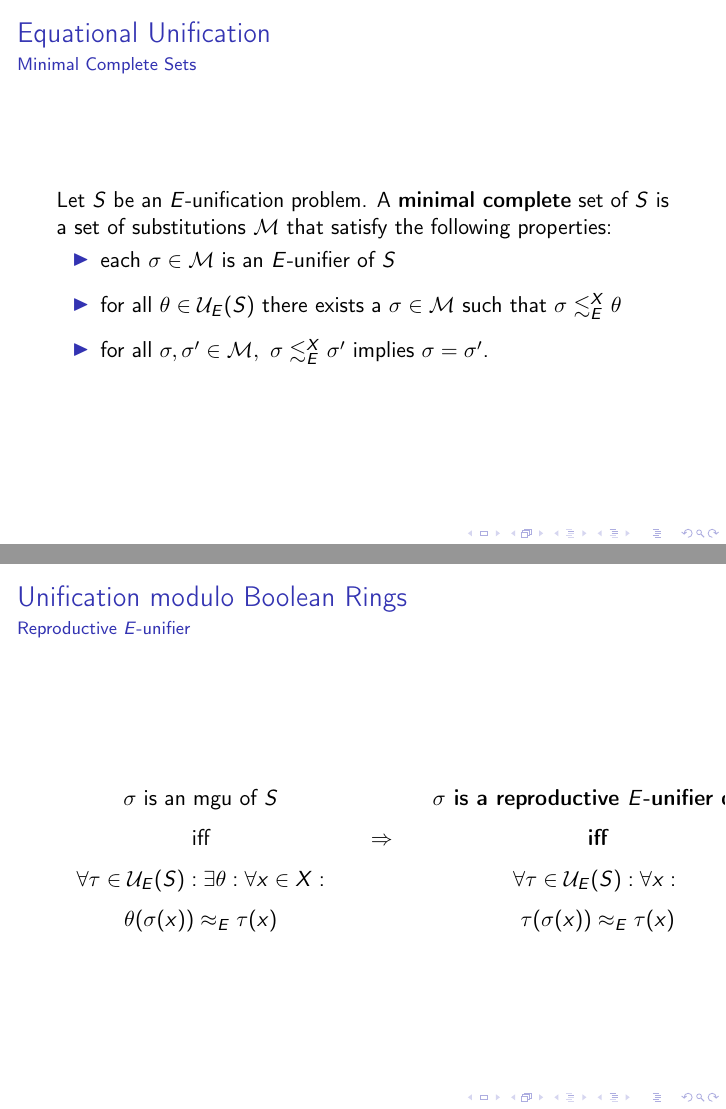
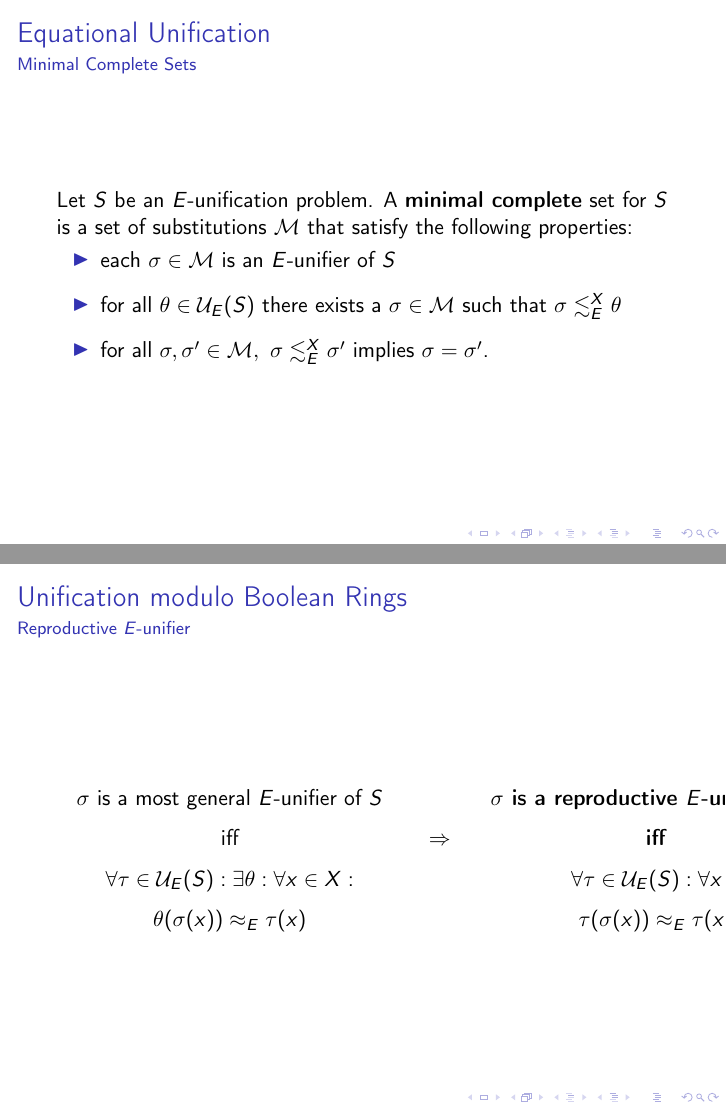
Before and after one commit to Zerwas/Work, LaTeX slides (Hauptseminar TRS/Presentation/00_Presentation.tex, which reads Hauptseminar TRS/Presentation/01.Equational_Unfication.tex, Hauptseminar TRS/Presentation/02.BR_Unfication.tex): pages 11 and 29 of 35, joined at a grey line. Compiled offline with pdfLaTeX; a LaTeX package or settings file that is missing is left out.

Commit message:
only title to change left

```diff
--- a/Hauptseminar TRS/Presentation/01.Equational_Unfication.tex
+++ b/Hauptseminar TRS/Presentation/01.Equational_Unfication.tex
@@ -46,7 +46,7 @@ $
 
 \begin{frame}{Equational Unification}{Minimal Complete Sets}
 %\frametitle{Minimal Complete Sets}
-Let $S$ be an $E$-unification problem. A \textbf{minimal complete} set of $S$ is a set of substitutions $\mathcal{M}$ that satisfy the following properties:
+Let $S$ be an $E$-unification problem. A \textbf{minimal complete} set for $S$ is a set of substitutions $\mathcal{M}$ that satisfy the following properties:
 
 \begin{itemize}
 \setlength{\itemsep}{9pt}
--- a/Hauptseminar TRS/Presentation/02.BR_Unfication.tex
+++ b/Hauptseminar TRS/Presentation/02.BR_Unfication.tex
@@ -83,7 +83,7 @@ $
 \def\arraystretch{1.5}
 \arraycolsep=10pt
 \begin{array}{ccc}
-\sigma \text{ is an mgu of }S&&\uncover<2->{\sigma\textbf{ is a reproductive $E$-unifier of }S}\\
+\sigma \text{ is a most general $E$-unifier of }S&&\uncover<2->{\sigma\textbf{ is a reproductive $E$-unifier of }S}\\
 \text{iff}&\uncover<2->{\Rightarrow&\textbf{iff}}\\
 \forall \tau\in\mathcal{U}_E(S):\exists\theta:\forall x\in X:&&\uncover<2->{\forall \tau\in\mathcal{U}_E(S):\forall x:}\\
 \theta(\sigma(x))\approx_E\tau(x)&&\uncover<2->{\tau(\sigma(x))\approx_E\tau(x)}
```
Also changed, not shown: Hauptseminar TRS/Presentation/00_Presentation.pdf, Hauptseminar TRS/Presentation/01.Equational_Unfication.tex (2 more changed lines).
